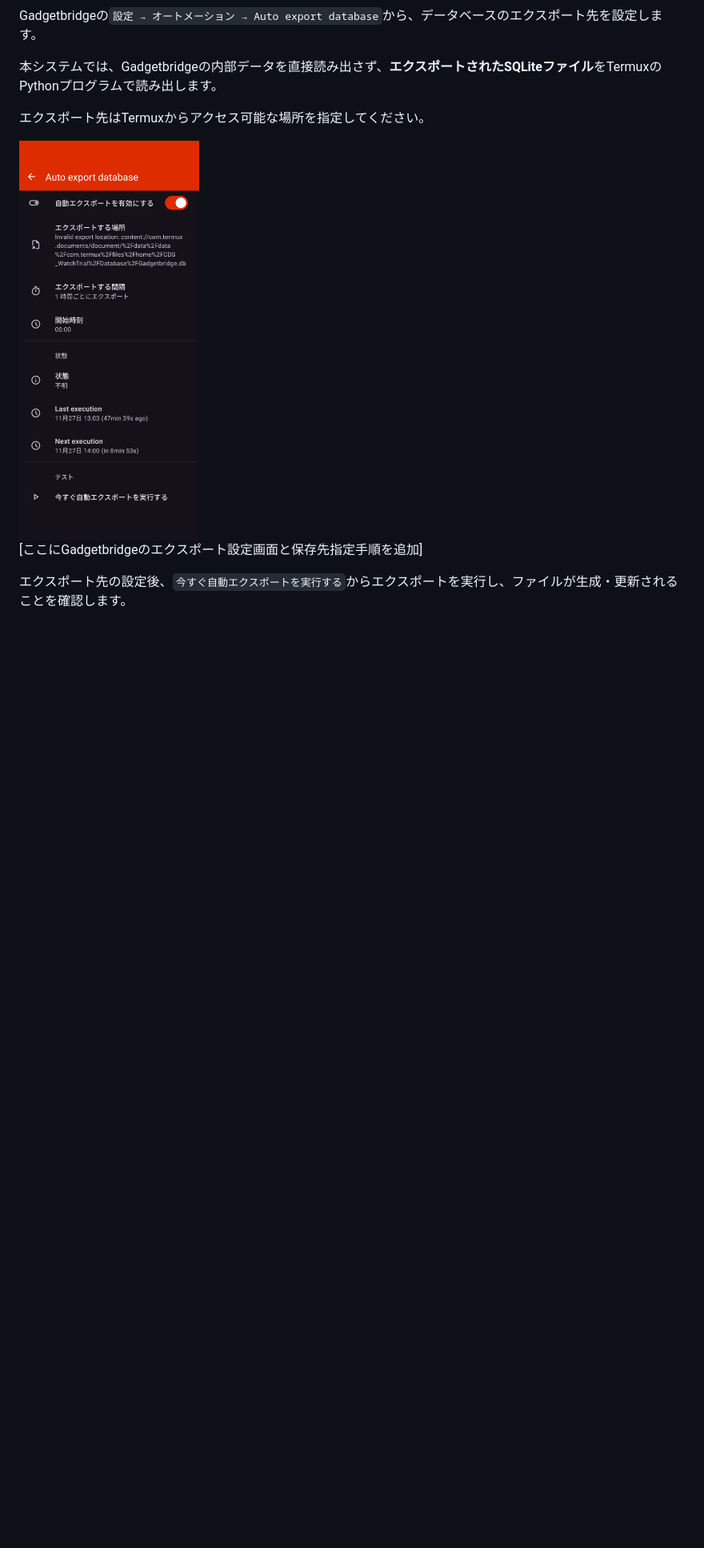
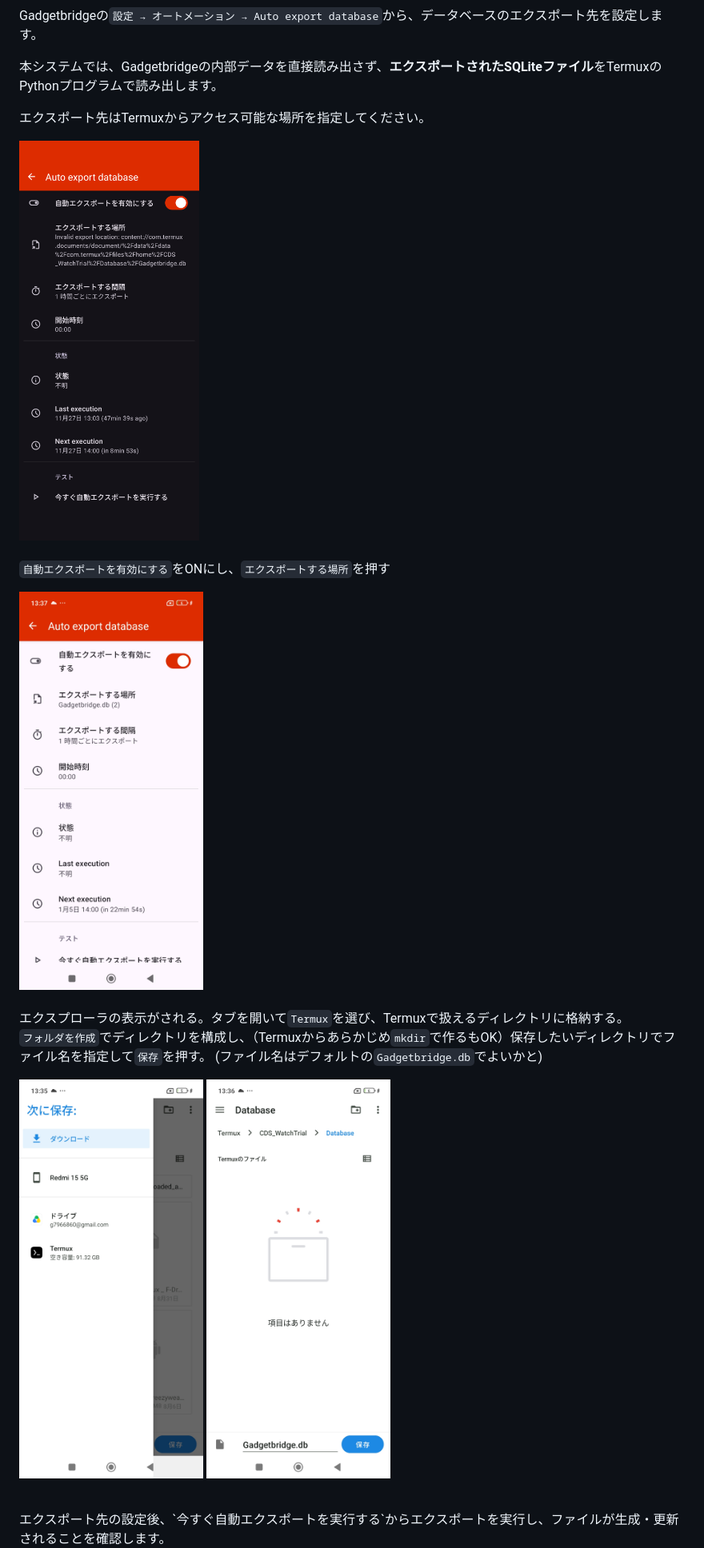
Before and after one commit to G-uruCPQ/CDS_WatchTrial, a Markdown page: docs/スマートバンド測定データ取得手順書/スマートバンド測定データ取得手順書.md, the part around one of its changes. Shown at 80% size. Rendered like a GitHub page; pictures changed too: docs/スマートバンド測定データ取得手順書/img/Folder_Db.jpg (added), docs/スマートバンド測定データ取得手順書/img/Folder_Tab.jpg (added), docs/スマートバンド測定データ取得手順書/img/GadgetBridge_AED1.jpg (added); blank space fills up the shorter version.

Commit message:
配布スマートフォンでのUIで画像追加

```diff
--- a/docs/スマートバンド測定データ取得手順書/スマートバンド測定データ取得手順書.md
+++ b/docs/スマートバンド測定データ取得手順書/スマートバンド測定データ取得手順書.md
@@ -47,7 +47,16 @@ Gadgetbridgeの`設定 → オートメーション → Auto export database`か
 
 <img src="./img/GadgetBridge_AED.png" height="500">
 
-[ここにGadgetbridgeのエクスポート設定画面と保存先指定手順を追加]<!-- 配布スマートフォンのUI画面を載せる -->
+<br>`自動エクスポートを有効にする`をONにし、`エクスポートする場所`を押す
 
+<img src="./img/GadgetBridge_AED1.jpg" height="500">
+
+<br>エクスプローラの表示がされる。タブを開いて`Termux`を選び、Termuxで扱えるディレクトリに格納する。
+<br>`フォルダを作成`でディレクトリを構成し、（Termuxからあらかじめ`mkdir`で作るもOK）保存したいディレクトリでファイル名を指定して`保存`を押す。
+(ファイル名はデフォルトの`Gadgetbridge.db`でよいかと)
+
+<img src="./img/Folder_Tab.jpg" height="500"> <img src="./img/Folder_Db.jpg" height="500">
+
+<br>
 エクスポート先の設定後、`今すぐ自動エクスポートを実行する`からエクスポートを実行し、ファイルが生成・更新されることを確認します。
 
```
Also changed, not shown: other parts of docs/スマートバンド測定データ取得手順書/スマートバンド測定データ取得手順書.md (+3 -1 lines), docs/スマートバンド測定データ取得手順書/img/GadgetBridge_AED2.jpg (added), docs/スマートバンド測定データ取得手順書/img/Termux_ls.jpg (added).
